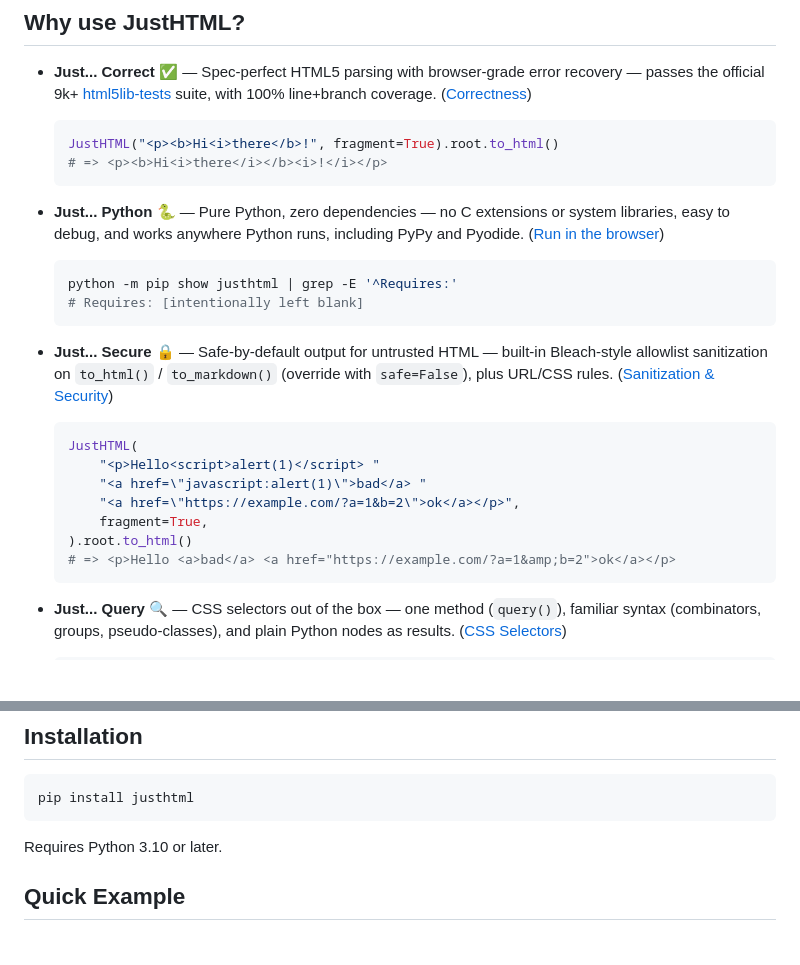
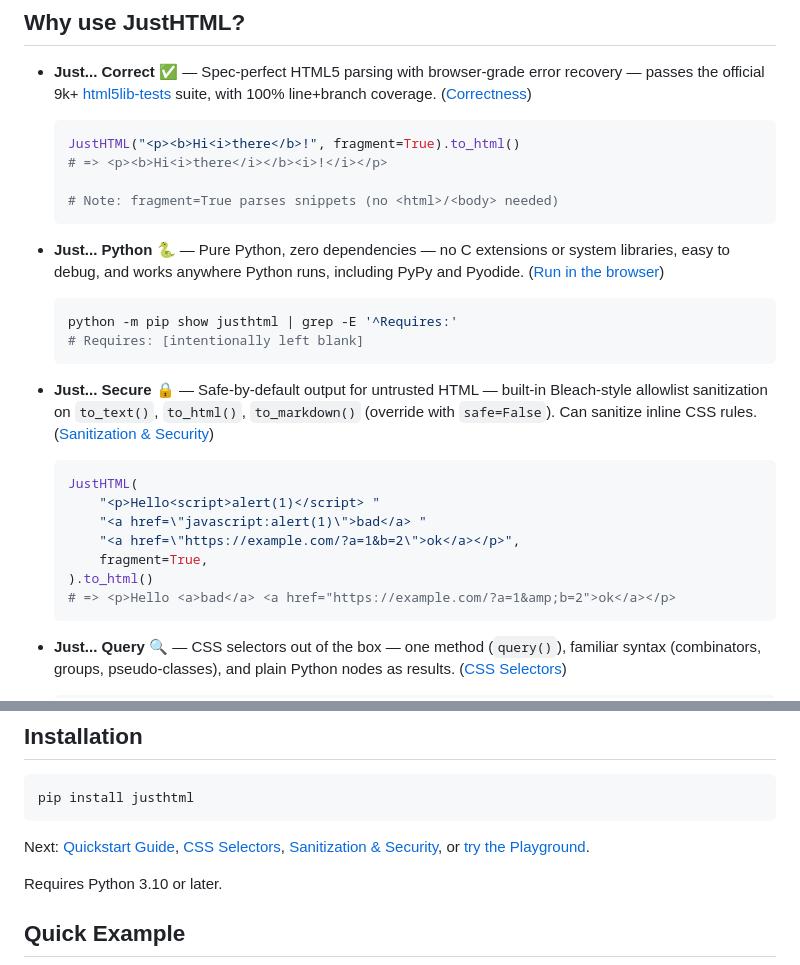
Before and after one commit to EmilStenstrom/turbohtml, a Markdown page: README.md, 2 parts joined by grey strips. Rendered like a GitHub page; blank space fills up the shorter version.

Commit message:
fix: update README examples for accuracy and clarity in usage

````diff
--- a/README.md
+++ b/README.md
@@ -9,9 +9,12 @@ A pure Python HTML5 parser that just works. No C extensions to compile. No syste
 - **Just... Correct ✅** — Spec-perfect HTML5 parsing with browser-grade error recovery — passes the official 9k+ [html5lib-tests](https://github.com/html5lib/html5lib-tests) suite, with 100% line+branch coverage. ([Correctness](docs/correctness.md))
 
   ```python
-  JustHTML("<p><b>Hi<i>there</b>!", fragment=True).root.to_html()
+  JustHTML("<p><b>Hi<i>there</b>!", fragment=True).to_html()
   # => <p><b>Hi<i>there</i></b><i>!</i></p>
+
+  # Note: fragment=True parses snippets (no <html>/<body> needed)
   ```
+
 
 - **Just... Python 🐍** — Pure Python, zero dependencies — no C extensions or system libraries, easy to debug, and works anywhere Python runs, including PyPy and Pyodide. ([Run in the browser](https://emilstenstrom.github.io/justhtml/playground/))
 
@@ -20,7 +23,7 @@ A pure Python HTML5 parser that just works. No C extensions to compile. No syste
   # Requires: [intentionally left blank]
   ```
 
-- **Just... Secure 🔒** — Safe-by-default output for untrusted HTML — built-in Bleach-style allowlist sanitization on `to_html()` / `to_markdown()` (override with `safe=False`), plus URL/CSS rules. ([Sanitization & Security](docs/sanitization.md))
+- **Just... Secure 🔒** — Safe-by-default output for untrusted HTML — built-in Bleach-style allowlist sanitization on `to_text()`, `to_html()`, `to_markdown()` (override with `safe=False`). Can sanitize inline CSS rules. ([Sanitization & Security](docs/sanitization.md))
 
   ```python
   JustHTML(
@@ -28,7 +31,7 @@ A pure Python HTML5 parser that just works. No C extensions to compile. No syste
       "<a href=\"javascript:alert(1)\">bad</a> "
       "<a href=\"https://example.com/?a=1&b=2\">ok</a></p>",
       fragment=True,
-  ).root.to_html()
+  ).to_html()
   # => <p>Hello <a>bad</a> <a href="https://example.com/?a=1&amp;b=2">ok</a></p>
   ```
 
@@ -75,6 +78,8 @@ A pure Python HTML5 parser that just works. No C extensions to compile. No syste
 ```bash
 pip install justhtml
 ```
+
+Next: [Quickstart Guide](docs/quickstart.md), [CSS Selectors](docs/selectors.md), [Sanitization & Security](docs/sanitization.md), or [try the Playground](https://emilstenstrom.github.io/justhtml/playground/).
 
 Requires Python 3.10 or later.
 
````
